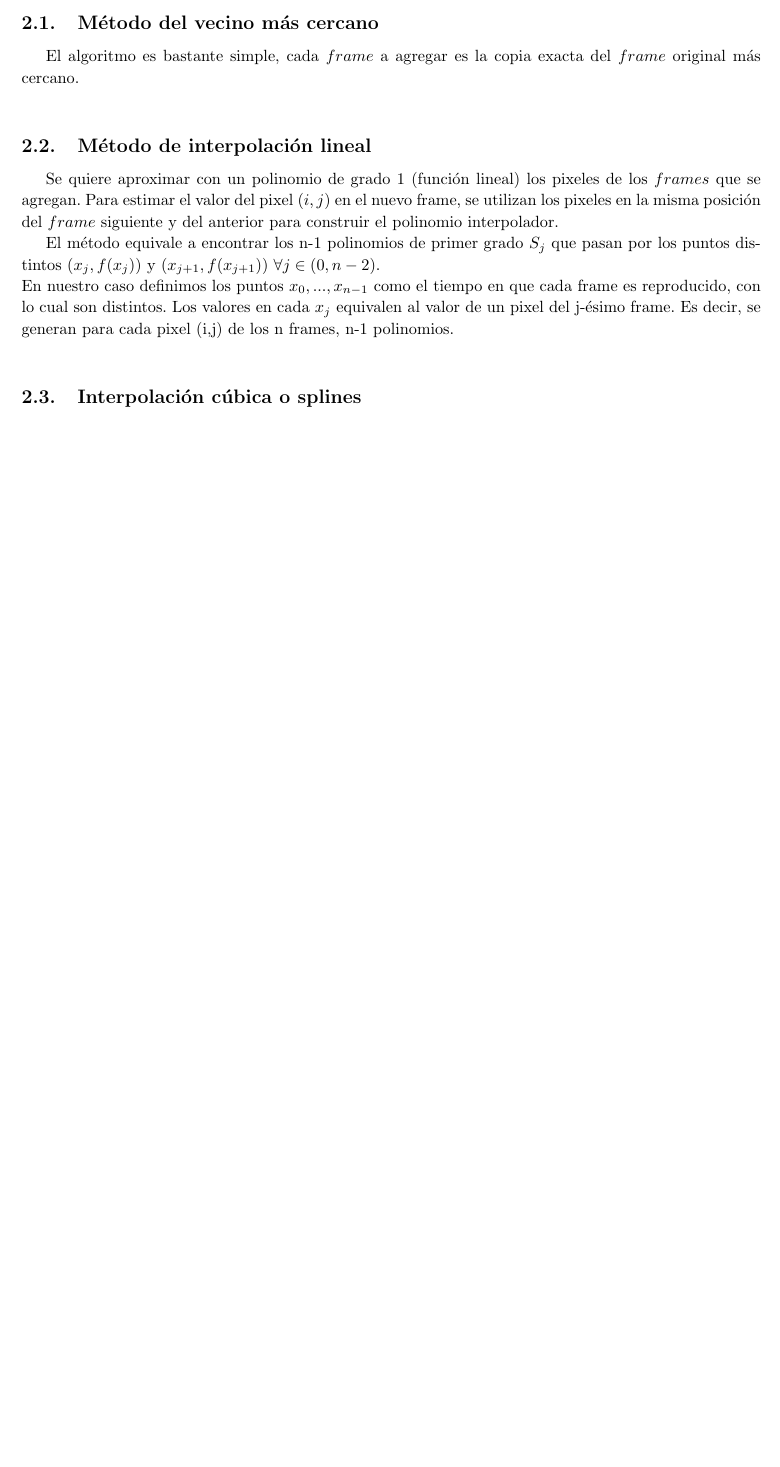
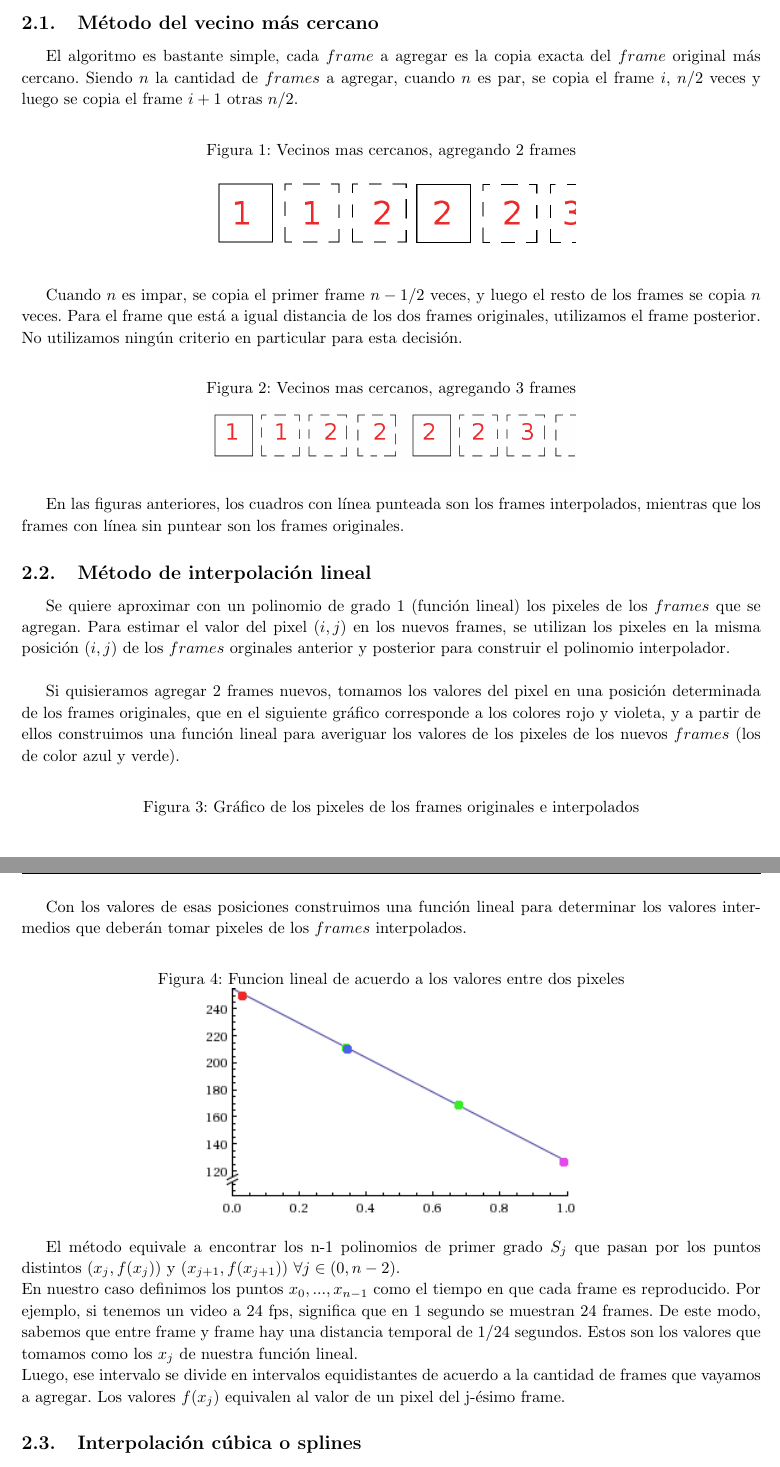
Before and after one commit to lauramuino/metodosTP3, a LaTeX document (docs/informe/informe.tex, which reads docs/informe/desarrollo.tex): part of page 4 of 10 before the commit and two parts of pages 4 and 5 of 11 after it, the two joined at a grey line, cut so that both start at the same text, the shorter picture padded with empty space. Compiled offline with pdfLaTeX.

Commit message:
imagenes y expliacion de informe

```diff
--- a/docs/informe/desarrollo.tex
+++ b/docs/informe/desarrollo.tex
@@ -6,12 +6,30 @@ Por ejemplo, para generar el valor del pixel en la posición (i,j) de un nuevo $
 En el caso del método del vecino mas cercano hay solo dos valores posibles para un pixel. En los métodos lineal y cúbico ($splines$) se usan polinomios para hacer la aproximación.
 
 \subsection{Método del vecino más cercano}
-El algoritmo es bastante simple, cada $frame$ a agregar es la copia exacta del $frame$ original más cercano.\\
+El algoritmo es bastante simple, cada $frame$ a agregar es la copia exacta del $frame$ original más cercano. Siendo $n$ la cantidad de $frames$ a agregar, cuando $n$ es par, se copia el frame $i$, $n/2$ veces y luego se copia el frame $i+1$ otras $n/2$.
 
-%%%%% imagen de toystory que explica el método e imagen de la funcion
+\begin{figure}[h!]
+  \caption{Vecinos mas cercanos, agregando 2 frames}
+  \centering
+    \includegraphics[width=0.5\textwidth]{imagenes/genCopypar.png}
+\end{figure}
+
+Cuando $n$ es impar, se copia el primer frame $n-1/2$ veces, y luego el resto de los frames se copia $n$ veces. Para el frame que está a igual distancia de los dos frames originales, utilizamos el frame posterior. No utilizamos ningún criterio en particular para esta decisión.
+
+\begin{figure}[h!]
+  \caption{Vecinos mas cercanos, agregando 3 frames}
+  \centering
+    \includegraphics[width=0.5\textwidth]{imagenes/genCopyImpar.png}
+\end{figure}
+
+En las figuras anteriores, los cuadros con línea punteada son los frames interpolados, mientras que los frames con línea sin puntear son los frames originales.
 
 \subsection{Método de interpolación lineal}
-Se quiere aproximar con un polinomio de grado 1 (función lineal) los pixeles de los $frames$ que se agregan. Para estimar el valor del pixel $(i,j)$ en el nuevo frame, se utilizan los pixeles en la
-misma posición del $frame$ siguiente y del anterior para construir el polinomio interpolador.
+Se quiere aproximar con un polinomio de grado 1 (función lineal) los pixeles de los $frames$ que se agregan. Para estimar el valor del pixel $(i,j)$ en los nuevos frames, se utilizan los pixeles en la
+misma posición $(i,j)$ de los $frames$ orginales anterior y posterior para construir el polinomio interpolador. \\
 
-%%%%% imagen de la funcion que aproxima los puntos
+Si quisieramos agregar 2 frames nuevos, tomamos los valores del pixel en una posición determinada de los frames originales, que en el siguiente gráfico corresponde a los colores rojo y violeta, y a partir de ellos construimos una función lineal para averiguar los valores de los pixeles de los nuevos $frames$ (los de color azul y verde).
+
+
+\begin{figure}[h!]
+  \caption{Gráfico de los pixeles de los frames originales e interpolados}
@@ -18,6 +40,16 @@ misma posición del $frame$ siguiente y del anterior para construir el polinomio
+Con los valores de esas posiciones construimos una función lineal para determinar los valores intermedios que deberán tomar pixeles de los $frames$ interpolados.
+
+\begin{figure}[h!]
+  \caption{Funcion lineal de acuerdo a los valores entre dos pixeles}
+  \centering
+    \includegraphics[width=0.5\textwidth]{imagenes/lineal2.png}
+\end{figure}
+
 
 El método equivale a encontrar los n-1 polinomios de primer grado $S_{j}$ que pasan por los puntos distintos $(x_{j},f(x_{j}))$ y $(x_{j+1},f(x_{j+1}))$ $\forall j \in (0,n-2)$.\\
-En nuestro caso definimos los puntos $x_{0}, ... , x_{n-1}$ como el tiempo en que cada frame es reproducido, con lo cual son distintos. Los valores en cada $x_{j}$ equivalen al valor de un pixel del j-ésimo frame. Es decir, se generan para cada pixel (i,j) de los n frames, n-1 polinomios.\\
+En nuestro caso definimos los puntos $x_{0}, ... , x_{n-1}$ como el tiempo en que cada frame es reproducido. Por ejemplo, si tenemos un video a 24 fps, significa que en 1 segundo se muestran 24 frames. De este modo, sabemos que entre frame y frame hay una distancia temporal de 1/24 segundos. Estos son los valores que tomamos como los $x_{j}$ de nuestra función lineal. \\
+Luego, ese intervalo se divide en intervalos equidistantes de acuerdo a la cantidad de frames que vayamos a agregar. Los valores $f(x_{j})$ equivalen al valor de un pixel del j-ésimo frame.
+%Es decir, se generan para cada pixel (i,j) de los n frames, n-1 polinomios.\\
 
 %%%%%%%% imagen de toystory que explica lineal
 
```
Also changed, not shown: docs/informe/experimentacion.tex (+2 -0 lines), docs/informe/imagenes/genCopyImpar.png (added), docs/informe/imagenes/genCopypar.png (added), docs/informe/imagenes/lineal2.png (added), docs/informe/imagenes/linealFrames.png (added), docs/informe/desarrollo.tex (12 more changed lines).
